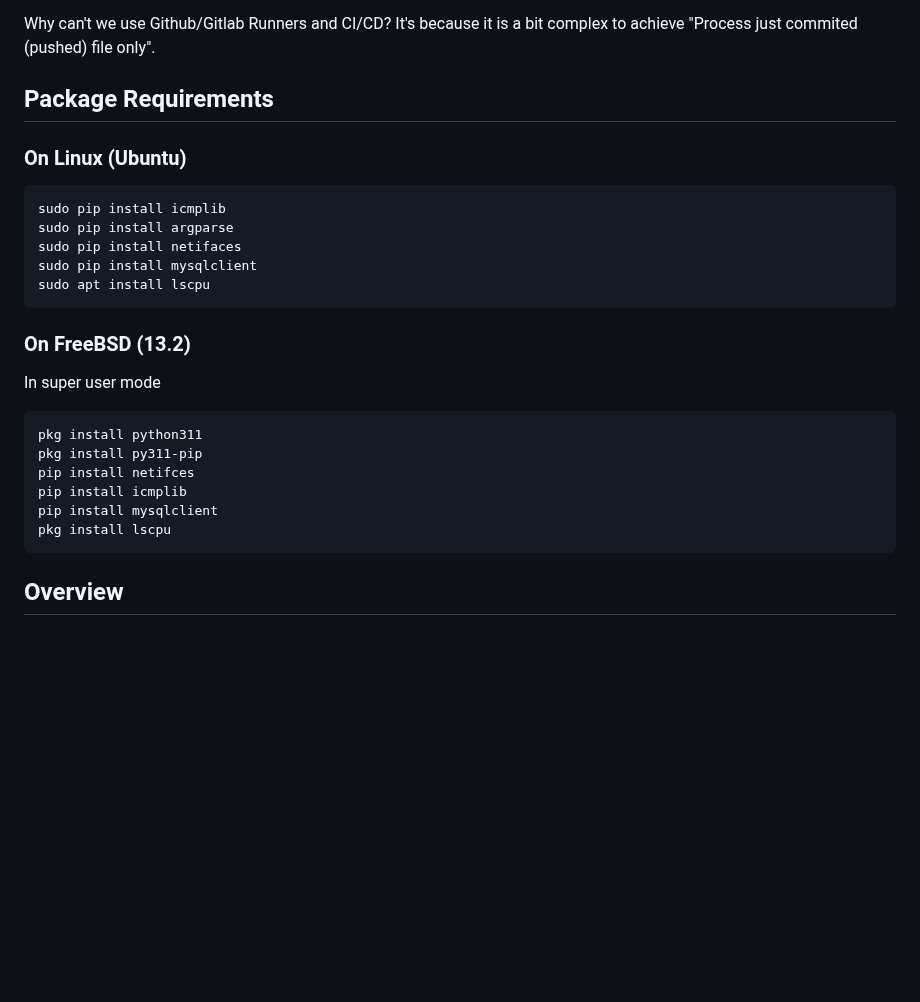
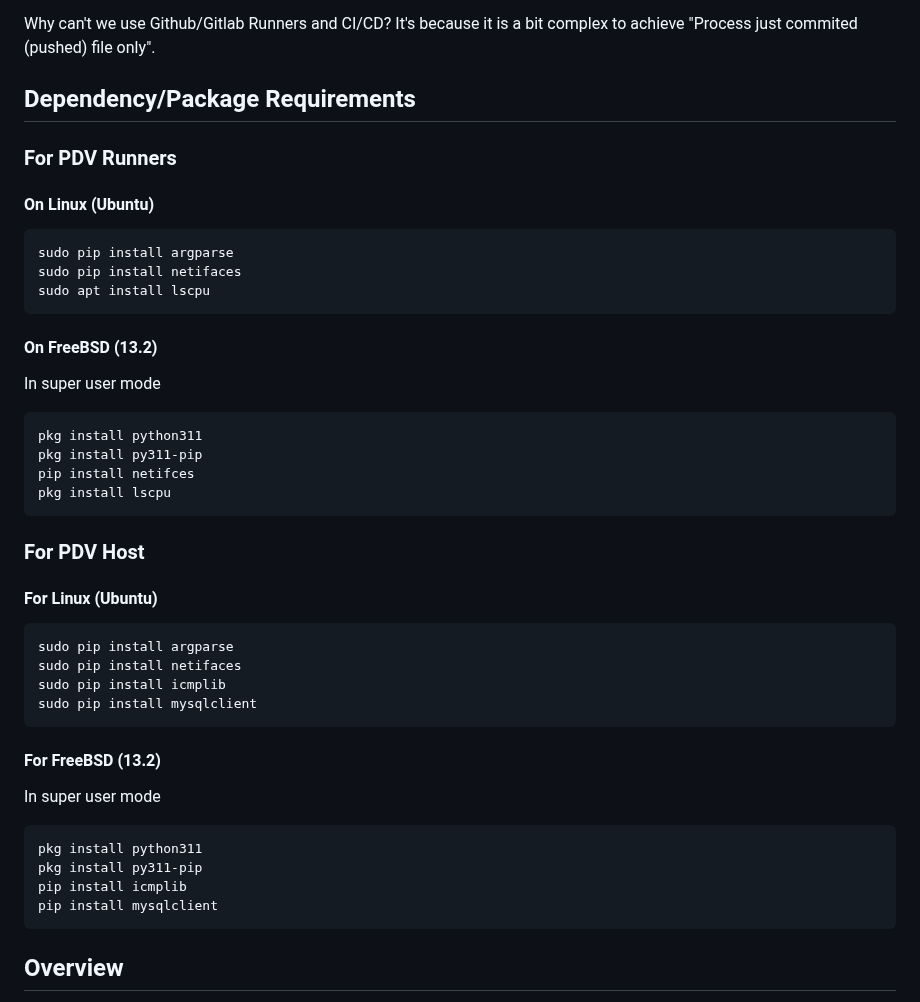
Before and after one commit to ravi688/PDV, a Markdown page: README.md, the part around the change. Rendered like a GitHub page; blank space fills up the shorter version.

````diff
--- a/README.md
+++ b/README.md
@@ -3,24 +3,37 @@ A tool to automate running C++ snippets of algorithms and data structures on dif
 
 Why can't we use Github/Gitlab Runners and CI/CD? It's because it is a bit complex to achieve "Process just commited (pushed) file only".
 
-## Package Requirements
-### On Linux (Ubuntu)
+## Dependency/Package Requirements
+### For PDV Runners
+#### On Linux (Ubuntu)
 ```
-sudo pip install icmplib
 sudo pip install argparse
 sudo pip install netifaces
-sudo pip install mysqlclient
 sudo apt install lscpu
 ```
-### On FreeBSD (13.2)
+#### On FreeBSD (13.2)
 In super user mode
 ```
 pkg install python311
 pkg install py311-pip
 pip install netifces
+pkg install lscpu
+```
+### For PDV Host
+#### For Linux (Ubuntu)
+```
+sudo pip install argparse
+sudo pip install netifaces
+sudo pip install icmplib
+sudo pip install mysqlclient
+```
+#### For FreeBSD (13.2)
+In super user mode
+```
+pkg install python311
+pkg install py311-pip
 pip install icmplib
 pip install mysqlclient
-pkg install lscpu
 ```
 
 ## Overview
````
